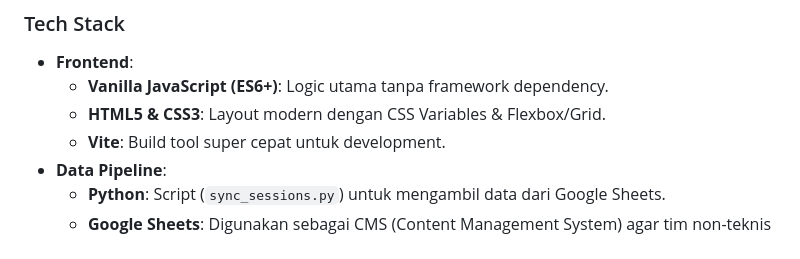
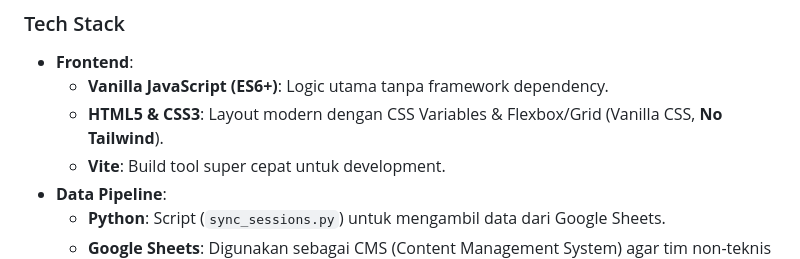
Before and after one commit to azahrulsmavo-design/data-enthusias-community, a Markdown page: README.md, the part around the change. Rendered like a GitHub page.

Commit message:
docs: Clarity on No Tailwind usage

```diff
--- a/README.md
+++ b/README.md
@@ -9,7 +9,7 @@ Website ini dibangun dengan pendekatan **"Back to Basics"** untuk performa maksi
 ### Tech Stack
 - **Frontend**:
   - **Vanilla JavaScript (ES6+)**: Logic utama tanpa framework dependency.
-  - **HTML5 & CSS3**: Layout modern dengan CSS Variables & Flexbox/Grid.
+  - **HTML5 & CSS3**: Layout modern dengan CSS Variables & Flexbox/Grid (Vanilla CSS, **No Tailwind**).
   - **Vite**: Build tool super cepat untuk development.
 - **Data Pipeline**:
   - **Python**: Script (`sync_sessions.py`) untuk mengambil data dari Google Sheets.
```
